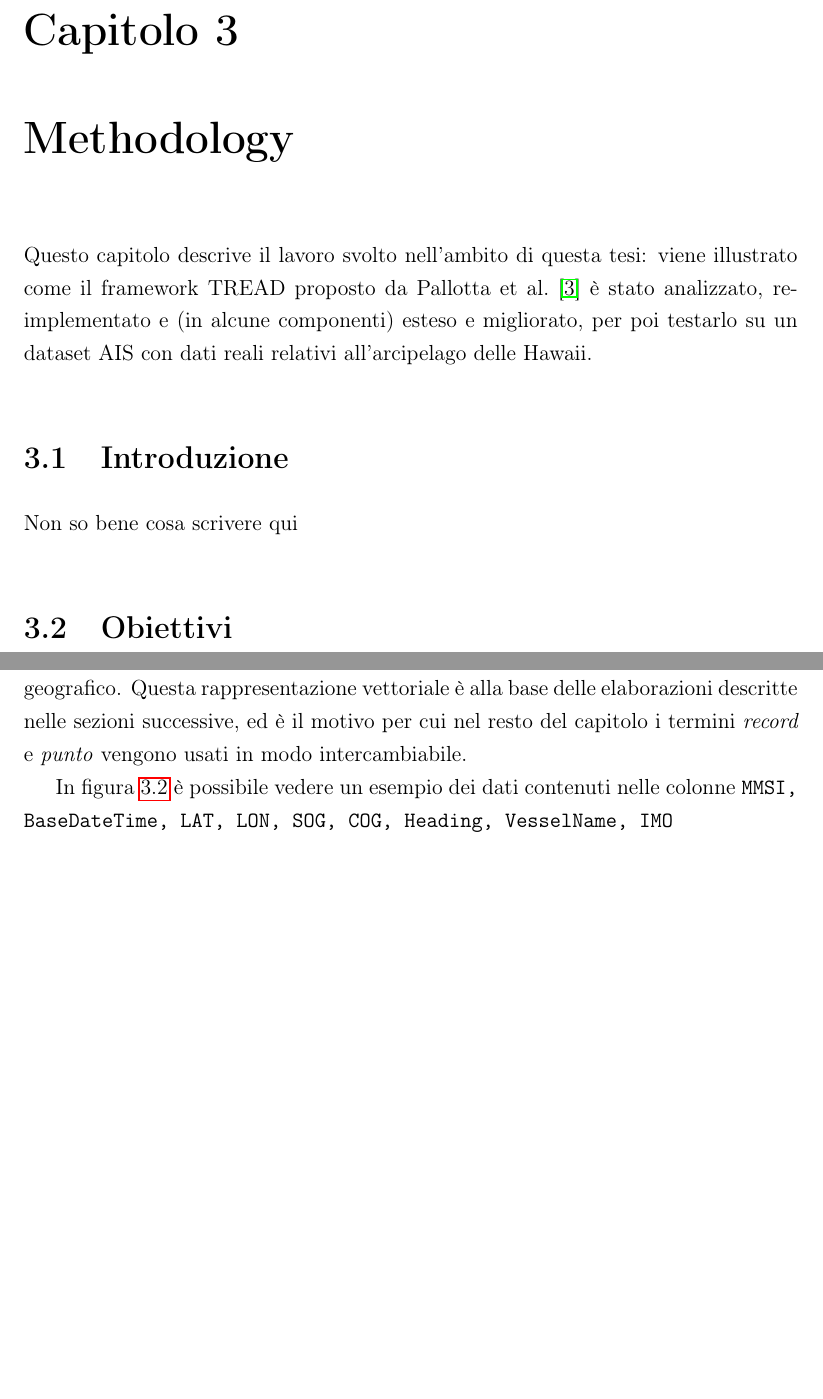
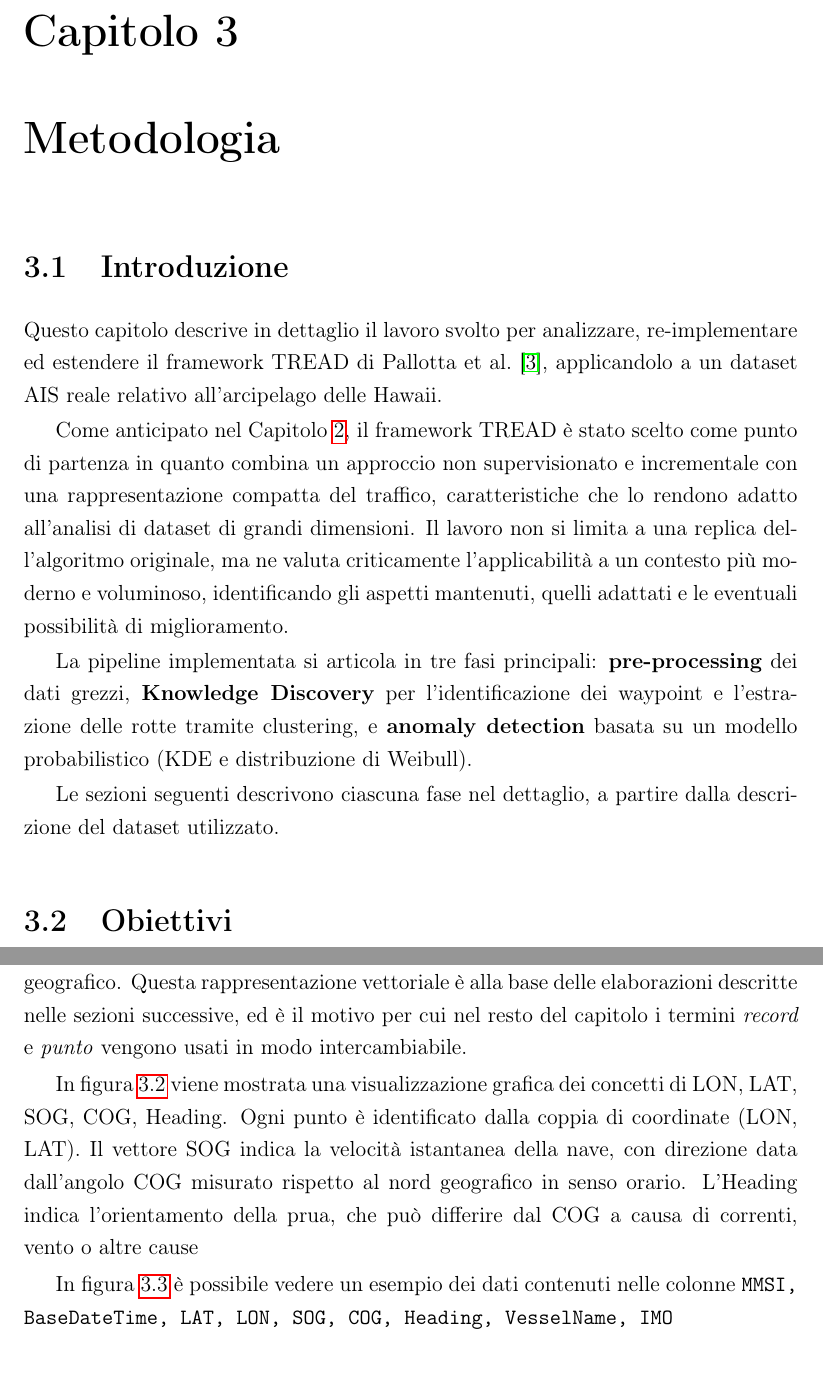
Before and after one commit to Accazeta/AIS_data_analysis, a LaTeX thesis (thesis/main.tex, which reads thesis/sections/4_methodology.tex): two parts of pages 14 and 17 of 32 before the commit and two parts of pages 14 and 17 of 33 after it, joined at a grey line, cut so that both start at the same text, the shorter picture padded with empty space. Compiled offline with pdfLaTeX.

Commit message:
Commit prima di scrivere il capitolo dei risultati

```diff
--- a/thesis/sections/4_methodology.tex
+++ b/thesis/sections/4_methodology.tex
@@ -1,13 +1,31 @@
 % sections/methodology.tex
-\chapter{Methodology}\label{chap:methodology}
+\chapter{Metodologia}\label{chap:methodology}
 
-Questo capitolo descrive il lavoro svolto nell'ambito di questa tesi: viene illustrato come il framework TREAD proposto
-da Pallotta et al.~\cite{pallotta} è stato analizzato, re-implementato e (in alcune componenti) esteso e migliorato, per poi
-testarlo su un dataset AIS con dati reali relativi all'arcipelago delle Hawaii.
 
 \section{Introduzione}\label{sec:meth_intro}
 
-Non so bene cosa scrivere qui
+Questo capitolo descrive in dettaglio il lavoro svolto per analizzare,
+re-implementare ed estendere il framework TREAD di Pallotta
+et al.~\cite{pallotta}, applicandolo a un dataset AIS reale relativo
+all'arcipelago delle Hawaii.
+
+Come anticipato nel Capitolo~\ref{chap:literature}, il framework TREAD
+è stato scelto come punto di partenza in quanto combina un approccio non
+supervisionato e incrementale con una rappresentazione compatta del
+traffico, caratteristiche che lo rendono adatto all'analisi di dataset
+di grandi dimensioni. Il lavoro non si limita a una replica dell'algoritmo
+originale, ma ne valuta criticamente l'applicabilità a un contesto più
+moderno e voluminoso, identificando gli aspetti mantenuti, quelli adattati
+e le eventuali possibilità di miglioramento.
+
+La pipeline implementata si articola in tre fasi principali:
+\textbf{pre-processing} dei dati grezzi, \textbf{Knowledge Discovery}
+per l'identificazione dei waypoint e l'estrazione delle rotte tramite
+clustering, e \textbf{anomaly detection} basata su un modello
+probabilistico (KDE e distribuzione di Weibull).
+
+Le sezioni seguenti descrivono ciascuna fase nel dettaglio, a partire
+dalla descrizione del dataset utilizzato.
 
 \section{Obiettivi}\label{sec:meth_objectives}
 
@@ -87,5 +105,9 @@ dall'angolo \texttt{COG}, espresso in gradi rispetto al nord geografico. Questa
 è alla base delle elaborazioni descritte nelle sezioni successive, ed è il motivo per cui
 nel resto del capitolo i termini \emph{record} e \emph{punto} vengono usati in modo intercambiabile.
 
-In figura~\ref{fig:Estratto_dataset} è possibile vedere un esempio dei dati contenuti nelle colonne
-\texttt{MMSI, BaseDateTime, LAT, LON, SOG, COG, Heading, VesselName, IMO}
+In figura~\ref{fig:ais_vessel_diagram} viene mostrata una visualizzazione grafica dei concetti di
+LON, LAT, SOG, COG, Heading. Ogni punto è identificato dalla coppia di coordinate (LON, LAT).
+Il vettore SOG indica la velocità istantanea della nave, con direzione data dall'angolo COG
+misurato rispetto al nord geografico in senso orario.
+L'Heading indica l'orientamento della prua, che può differire dal COG a causa
+di correnti, vento o altre cause
@@ -96,6 +126,8 @@ In figura~\ref{fig:Estratto_dataset} è possibile vedere un esempio dei dati con
     \caption{Estratto del dataset di partenza.}\label{fig:Estratto_dataset}
 \end{figure}
 
+In figura~\ref{fig:Estratto_dataset} è possibile vedere un esempio dei dati contenuti nelle colonne
+\texttt{MMSI, BaseDateTime, LAT, LON, SOG, COG, Heading, VesselName, IMO}
 
 \subsection{Qualità dei dati}\label{ssec:meth_dataset_quality}
 
```
Also changed, not shown: thesis/sections/2_introduction.tex (+5 -5 lines), thesis/images/Methodology/vessel_cog_sog_heading.png (added), thesis/main.pdf, thesis/sections/4_methodology.tex (10 more changed lines), 3 other files.
